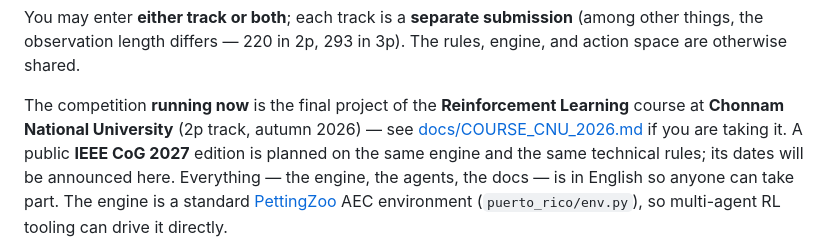
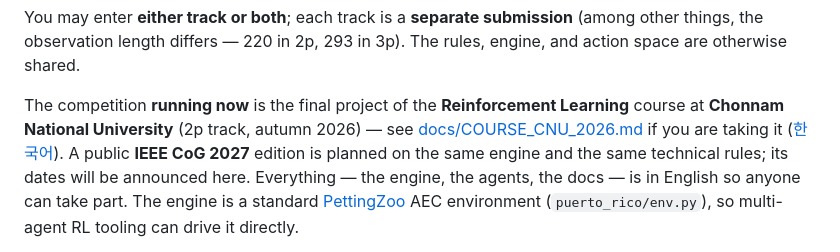
Before and after one commit to dae-hany/PuertoRico_AI_Competition, a Markdown page: README.md, the part around the change. Drawn GitHub-style.

```diff
--- a/README.md
+++ b/README.md
@@ -18,7 +18,8 @@ rules, engine, and action space are otherwise shared.
 
 The competition **running now** is the final project of the **Reinforcement
 Learning** course at **Chonnam National University** (2p track, autumn 2026) —
-see [docs/COURSE_CNU_2026.md](docs/COURSE_CNU_2026.md) if you are taking it. A
+see [docs/COURSE_CNU_2026.md](docs/COURSE_CNU_2026.md) if you are taking it
+([한국어](docs/COURSE_CNU_2026.ko.md)). A
 public **IEEE CoG 2027** edition is planned on the same engine and the same
 technical rules; its dates will be announced here. Everything — the
 engine, the agents, the docs — is in English so anyone can take part. The engine
```
Also changed, not shown: docs/COURSE_CNU_2026.ko.md (added, +191 -0 lines), docs/COURSE_CNU_2026.md (+2 -0 lines).
